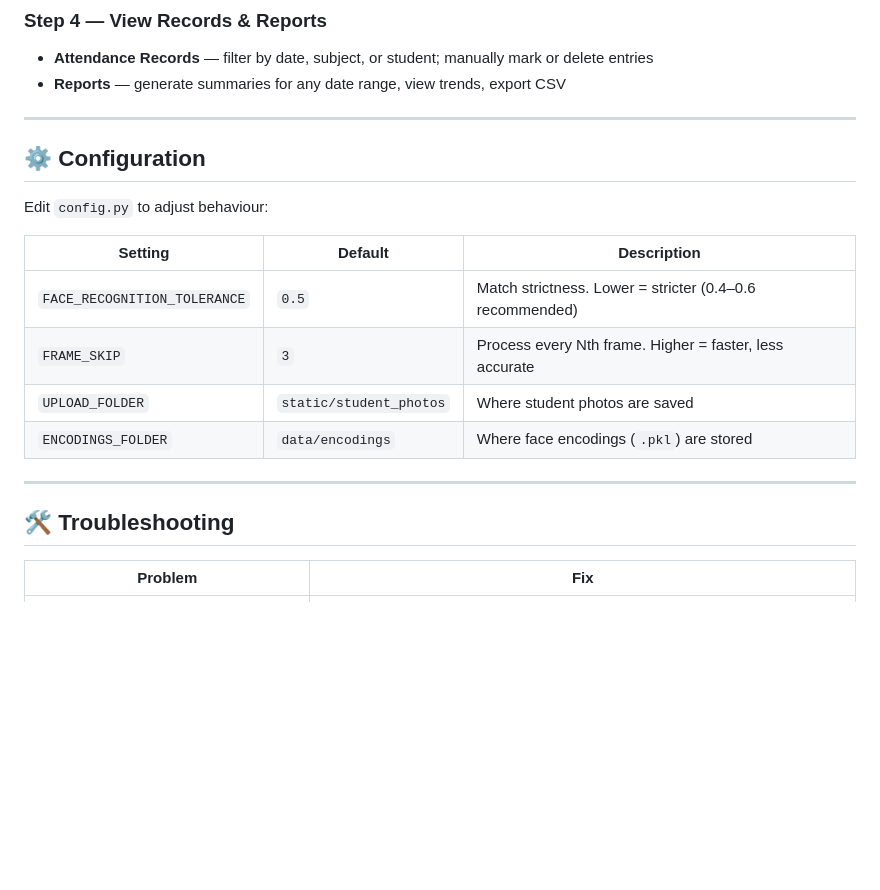
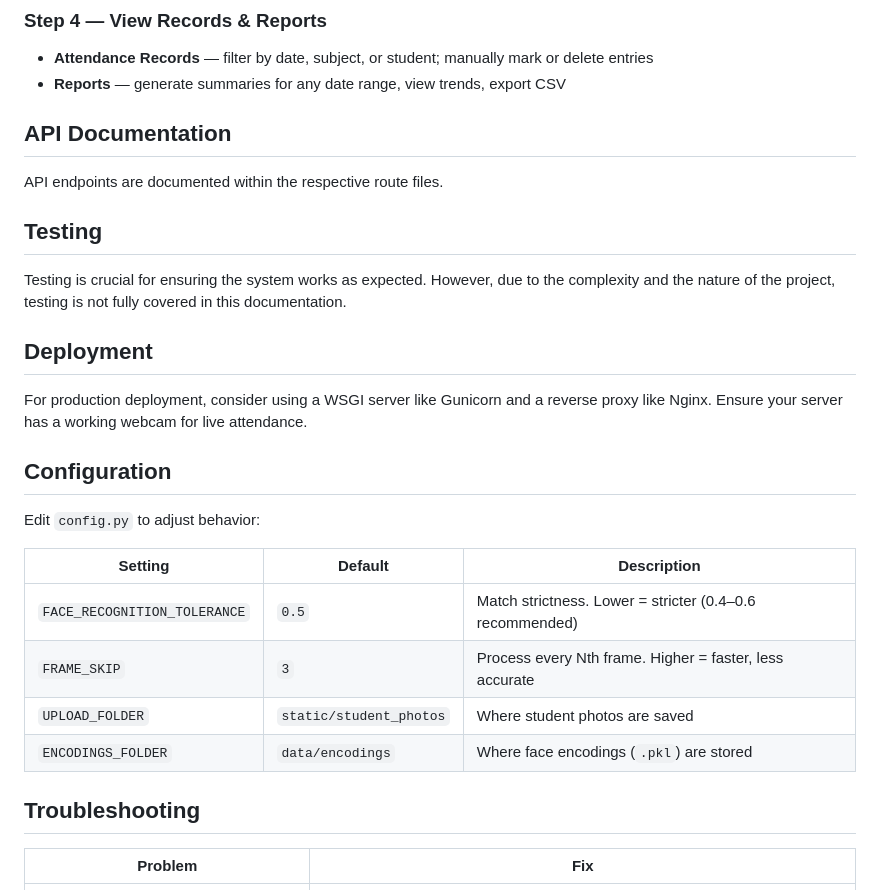
Before and after one commit to Sanam20302/Smart-Attendance-System, a Markdown page: README.md, the part around one of its changes. Rendered like a GitHub page; blank space fills up the shorter version.

```diff
--- a/README.md
+++ b/README.md
@@ -137,11 +120,17 @@ Go to **Live Attendance**
 - **Attendance Records** — filter by date, subject, or student; manually mark or delete entries
 - **Reports** — generate summaries for any date range, view trends, export CSV
 
----
+## API Documentation
+API endpoints are documented within the respective route files.
 
-## ⚙️ Configuration
+## Testing
+Testing is crucial for ensuring the system works as expected. However, due to the complexity and the nature of the project, testing is not fully covered in this documentation.
 
-Edit `config.py` to adjust behaviour:
+## Deployment
+For production deployment, consider using a WSGI server like Gunicorn and a reverse proxy like Nginx. Ensure your server has a working webcam for live attendance.
+
+## Configuration
+Edit `config.py` to adjust behavior:
 
 | Setting | Default | Description |
 |---|---|---|
@@ -150,10 +139,7 @@ Edit `config.py` to adjust behaviour:
 | `UPLOAD_FOLDER` | `static/student_photos` | Where student photos are saved |
 | `ENCODINGS_FOLDER` | `data/encodings` | Where face encodings (`.pkl`) are stored |
 
----
-
-## 🛠️ Troubleshooting
-
+## Troubleshooting
 | Problem | Fix |
 |---|---|
 | `Cannot import 'setuptools.build_meta'` | Run `pip install setuptools wheel` first, then retry |
```
Also changed, not shown: other parts of README.md (+15 -35 lines).
